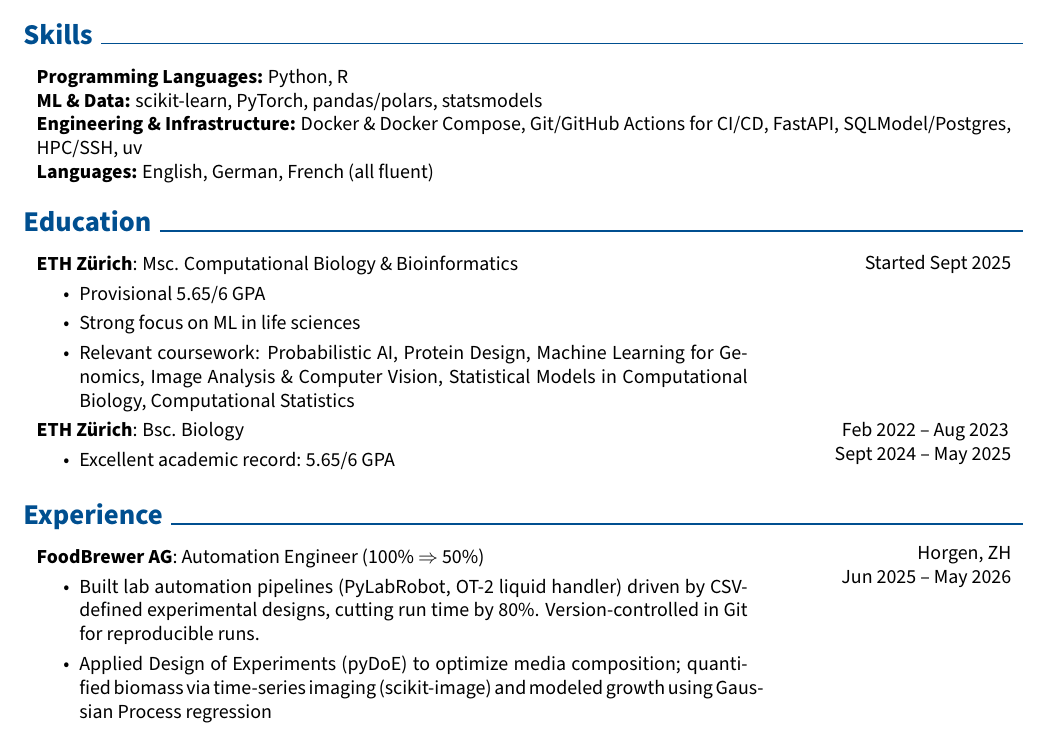
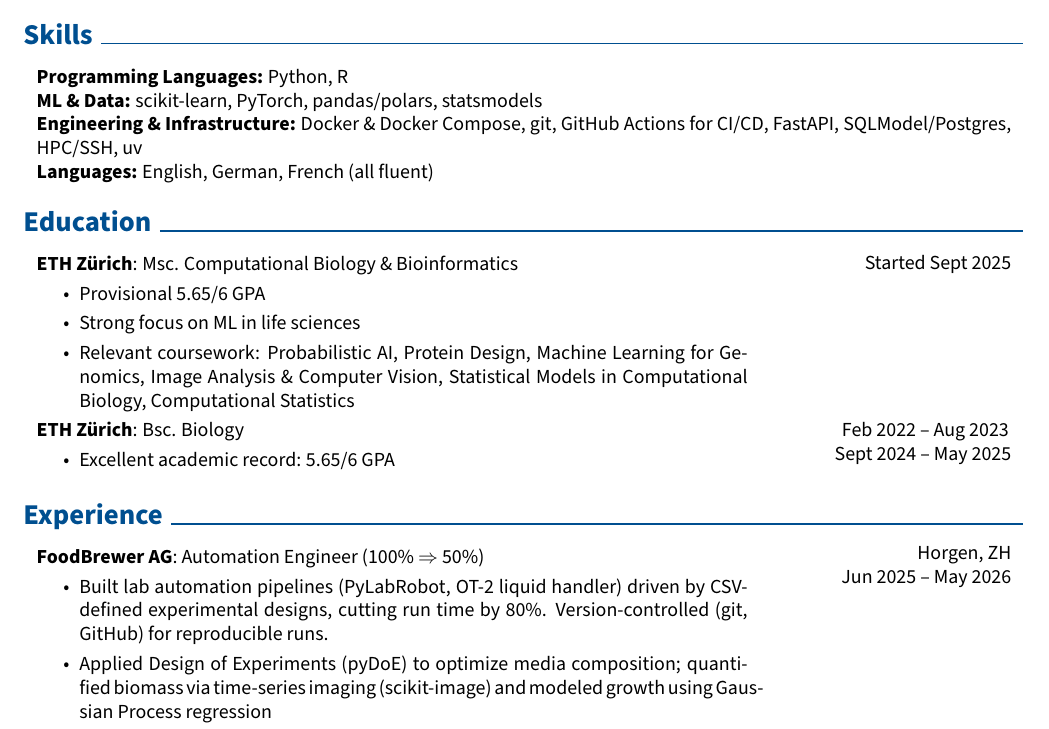
Before and after one commit to tremgan/cv, a LaTeX CV (cv.tex): part of the page, cut so that both start at the same text. Compiled offline with pdfLaTeX.

Commit message:
Update git references in skills and experience sections

```diff
--- a/cv.tex
+++ b/cv.tex
@@ -202,7 +202,7 @@
 \begin{onecolentry}
     \textbf{Programming Languages:} Python, R\\
     \textbf{ML \& Data:} scikit-learn, PyTorch, pandas/polars, statsmodels  \\
-    \textbf{Engineering \& Infrastructure:} Docker \& Docker Compose, Git/GitHub Actions for CI/CD, FastAPI, SQLModel/Postgres, HPC/SSH, uv \\
+    \textbf{Engineering \& Infrastructure:} Docker \& Docker Compose, git, GitHub Actions for CI/CD, FastAPI, SQLModel/Postgres, HPC/SSH, uv \\
     \textbf{Languages:} English, German, French (all fluent)
 \end{onecolentry}
     \section{Education}
@@ -235,7 +235,7 @@
             \textbf{FoodBrewer AG}: Automation Engineer (100\% $\Rightarrow$ 50\%)
 
             \begin{highlights}
-            \item Built lab automation pipelines (PyLabRobot, OT-2 liquid handler) driven by CSV-defined experimental designs, cutting run time by 80\%. Version-controlled in Git for reproducible runs.
+            \item Built lab automation pipelines (PyLabRobot, OT-2 liquid handler) driven by CSV-defined experimental designs, cutting run time by 80\%. Version-controlled (git, GitHub) for reproducible runs.
              \item Applied Design of Experiments (pyDoE) to optimize media composition; quantified biomass via time-series imaging (scikit-image) and modeled growth using Gaussian Process regression
             \item Automated ingestion of external lab report PDFs (PowerAutomate, Docling) into an internal Postgres database (SQLModel) used in EFSA/FDA regulatory submissions.
 
```
